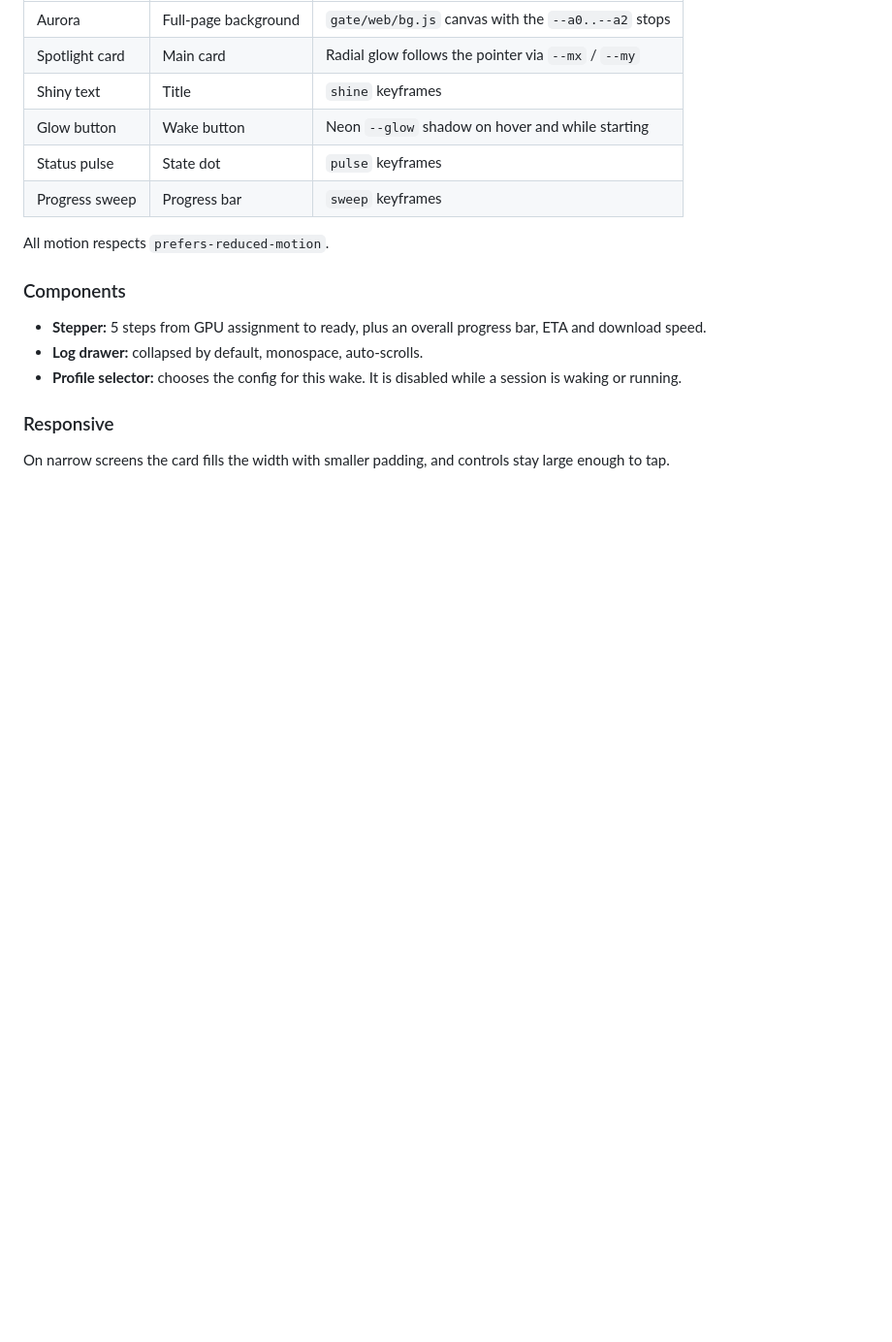
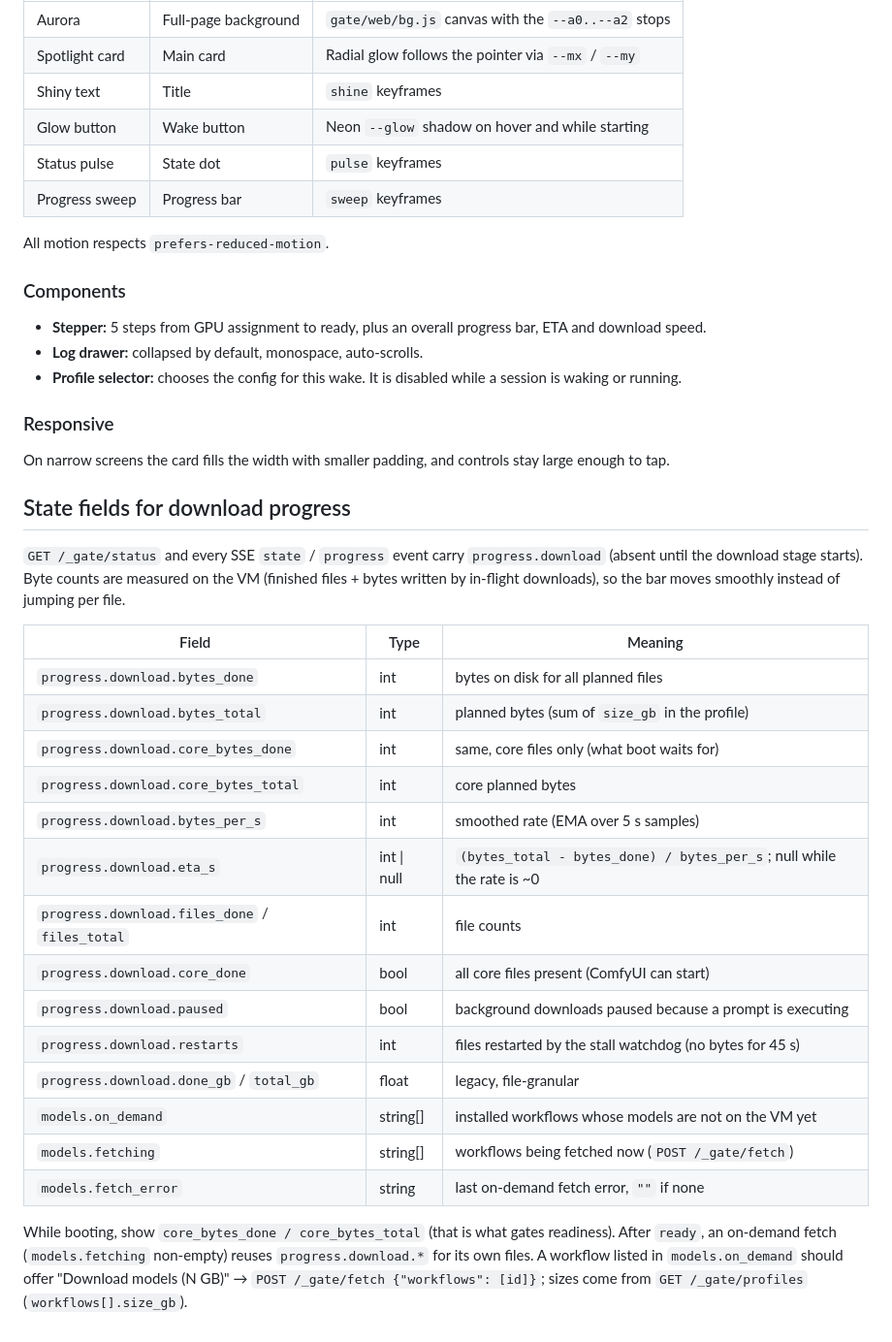
Before and after one commit to FireTable/comfy-colab-kit, a Markdown page: docs/WAKE_PAGE.md, the part around the change. Shown at 97% size. Drawn GitHub-style; blank space fills up the shorter version.

Commit message:
docs/WAKE_PAGE: byte-based download progress and on-demand model state fields

```diff
--- a/docs/WAKE_PAGE.md
+++ b/docs/WAKE_PAGE.md
@@ -99,3 +99,31 @@ All motion respects `prefers-reduced-motion`.
 ### Responsive
 
 On narrow screens the card fills the width with smaller padding, and controls stay large enough to tap.
+
+## State fields for download progress
+
+`GET /_gate/status` and every SSE `state` / `progress` event carry `progress.download` (absent until the download
+stage starts). Byte counts are measured on the VM (finished files + bytes written by in-flight downloads), so the
+bar moves smoothly instead of jumping per file.
+
+| Field | Type | Meaning |
+|---|---|---|
+| `progress.download.bytes_done` | int | bytes on disk for all planned files |
+| `progress.download.bytes_total` | int | planned bytes (sum of `size_gb` in the profile) |
+| `progress.download.core_bytes_done` | int | same, core files only (what boot waits for) |
+| `progress.download.core_bytes_total` | int | core planned bytes |
+| `progress.download.bytes_per_s` | int | smoothed rate (EMA over 5 s samples) |
+| `progress.download.eta_s` | int \| null | `(bytes_total - bytes_done) / bytes_per_s`; null while the rate is ~0 |
+| `progress.download.files_done` / `files_total` | int | file counts |
+| `progress.download.core_done` | bool | all core files present (ComfyUI can start) |
+| `progress.download.paused` | bool | background downloads paused because a prompt is executing |
+| `progress.download.restarts` | int | files restarted by the stall watchdog (no bytes for 45 s) |
+| `progress.download.done_gb` / `total_gb` | float | legacy, file-granular |
+| `models.on_demand` | string[] | installed workflows whose models are not on the VM yet |
+| `models.fetching` | string[] | workflows being fetched now (`POST /_gate/fetch`) |
+| `models.fetch_error` | string | last on-demand fetch error, `""` if none |
+
+While booting, show `core_bytes_done / core_bytes_total` (that is what gates readiness). After `ready`, an
+on-demand fetch (`models.fetching` non-empty) reuses `progress.download.*` for its own files.
+A workflow listed in `models.on_demand` should offer "Download models (N GB)" → `POST /_gate/fetch
+{"workflows": [id]}`; sizes come from `GET /_gate/profiles` (`workflows[].size_gb`).
```
